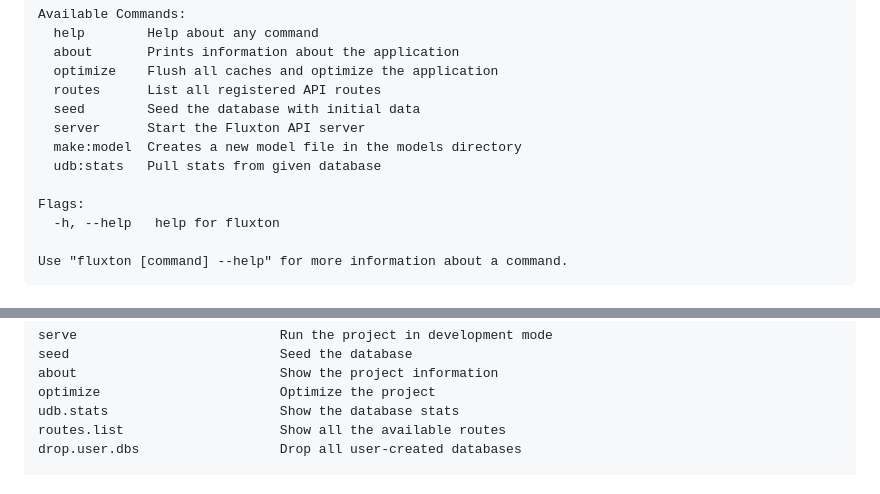
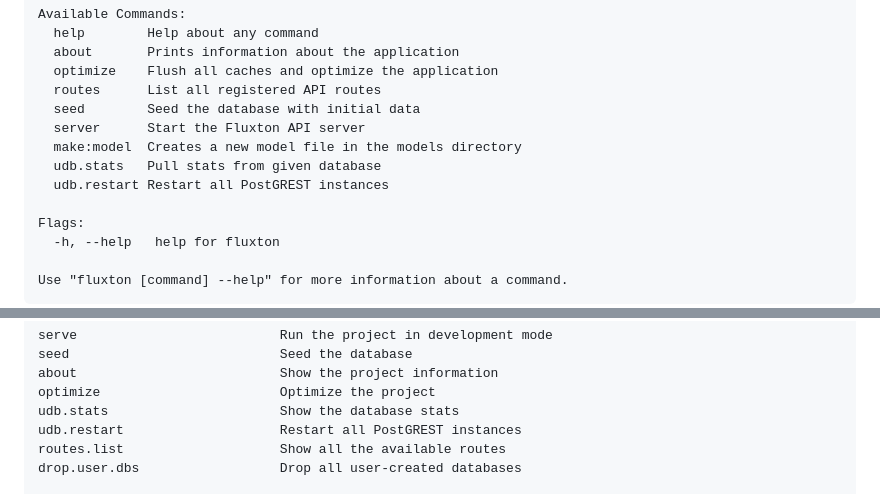
Before and after one commit to fluxendd/fluxend, a Markdown page: README.md, 2 parts joined by grey strips. Rendered like a GitHub page.

```diff
--- a/README.md
+++ b/README.md
@@ -63,7 +63,8 @@ Available Commands:
   seed        Seed the database with initial data
   server      Start the Fluxton API server
   make:model  Creates a new model file in the models directory
-  udb:stats   Pull stats from given database
+  udb.stats   Pull stats from given database
+  udb.restart Restart all PostGREST instances
 
 Flags:
   -h, --help   help for fluxton
@@ -96,6 +97,7 @@ seed                           Seed the database
 about                          Show the project information
 optimize                       Optimize the project
 udb.stats                      Show the database stats
+udb.restart                    Restart all PostGREST instances
 routes.list                    Show all the available routes
 drop.user.dbs                  Drop all user-created databases
 
```
